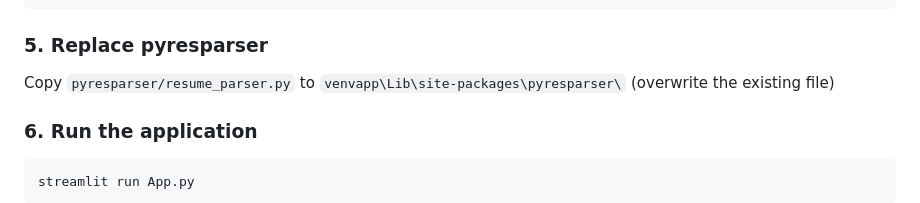
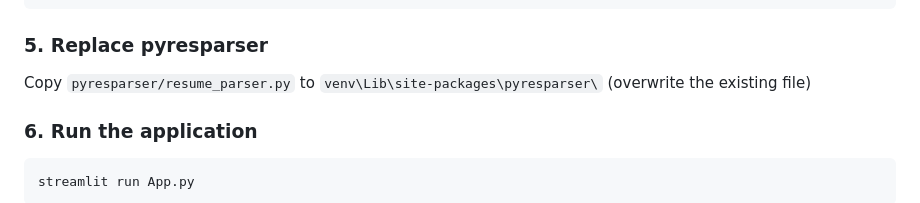
Before and after one commit to Sagar-R26/AI-Resume-Analyser, a Markdown page: README.md, the part around the change. Drawn GitHub-style.

```diff
--- a/README.md
+++ b/README.md
@@ -125,7 +125,7 @@ python -m spacy download en_core_web_sm
 
 ### 5. Replace pyresparser
 
-   Copy `pyresparser/resume_parser.py` to `venvapp\Lib\site-packages\pyresparser\` (overwrite the existing file)
+   Copy `pyresparser/resume_parser.py` to `venv\Lib\site-packages\pyresparser\` (overwrite the existing file)
 
 ### 6. Run the application
 
```
